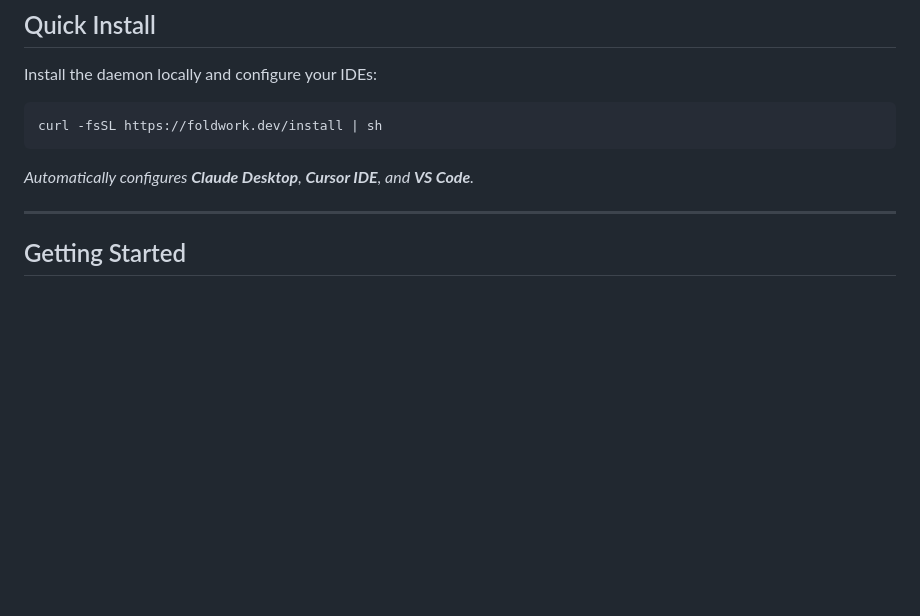
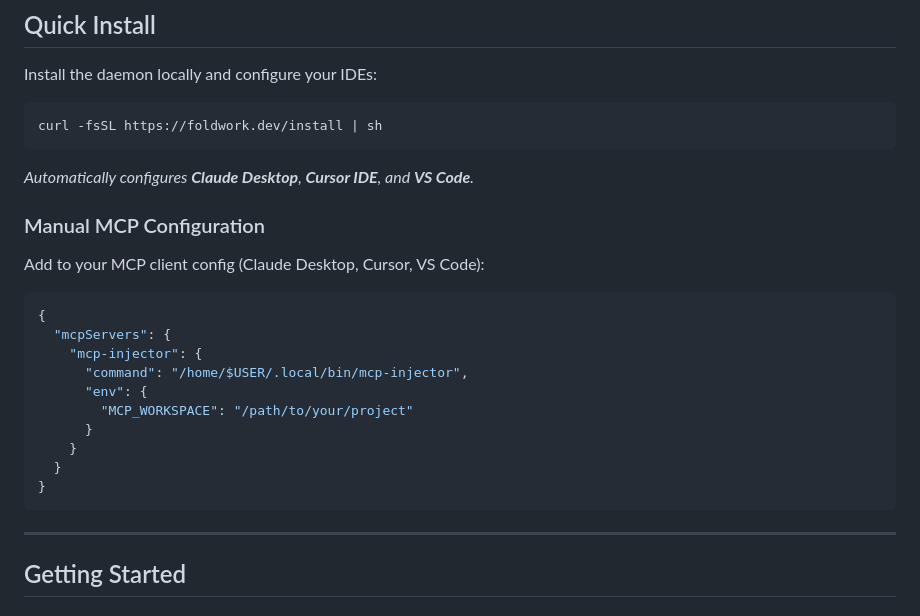
Before and after one commit to foldwork-dev/mcp-injector, a Markdown page: README.md, the part around the change. Rendered like a GitHub page; blank space fills up the shorter version.

Commit message:
docs: add MCP config block for mcp.so auto-detection

````diff
--- a/README.md
+++ b/README.md
@@ -73,6 +73,23 @@ curl -fsSL https://foldwork.dev/install | sh
 ```
 
 *Automatically configures **Claude Desktop**, **Cursor IDE**, and **VS Code**.*
+
+### Manual MCP Configuration
+
+Add to your MCP client config (Claude Desktop, Cursor, VS Code):
+
+```json
+{
+  "mcpServers": {
+    "mcp-injector": {
+      "command": "/home/$USER/.local/bin/mcp-injector",
+      "env": {
+        "MCP_WORKSPACE": "/path/to/your/project"
+      }
+    }
+  }
+}
+```
 
 ---
 
````
